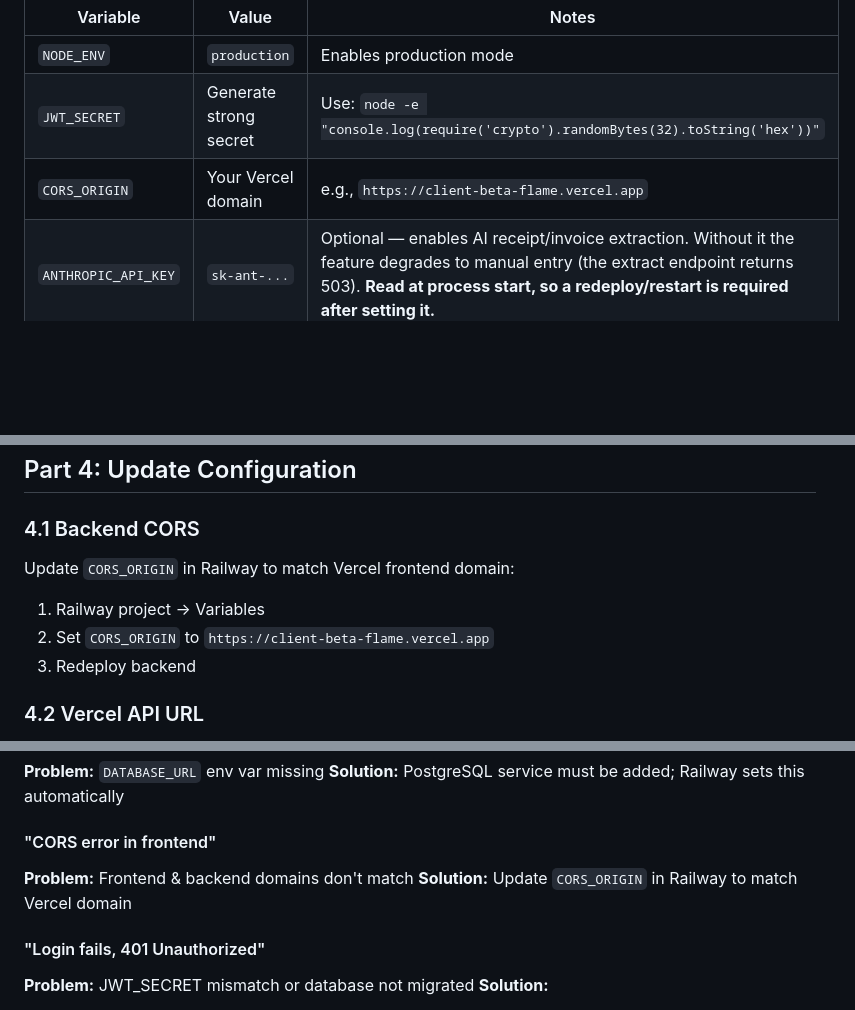
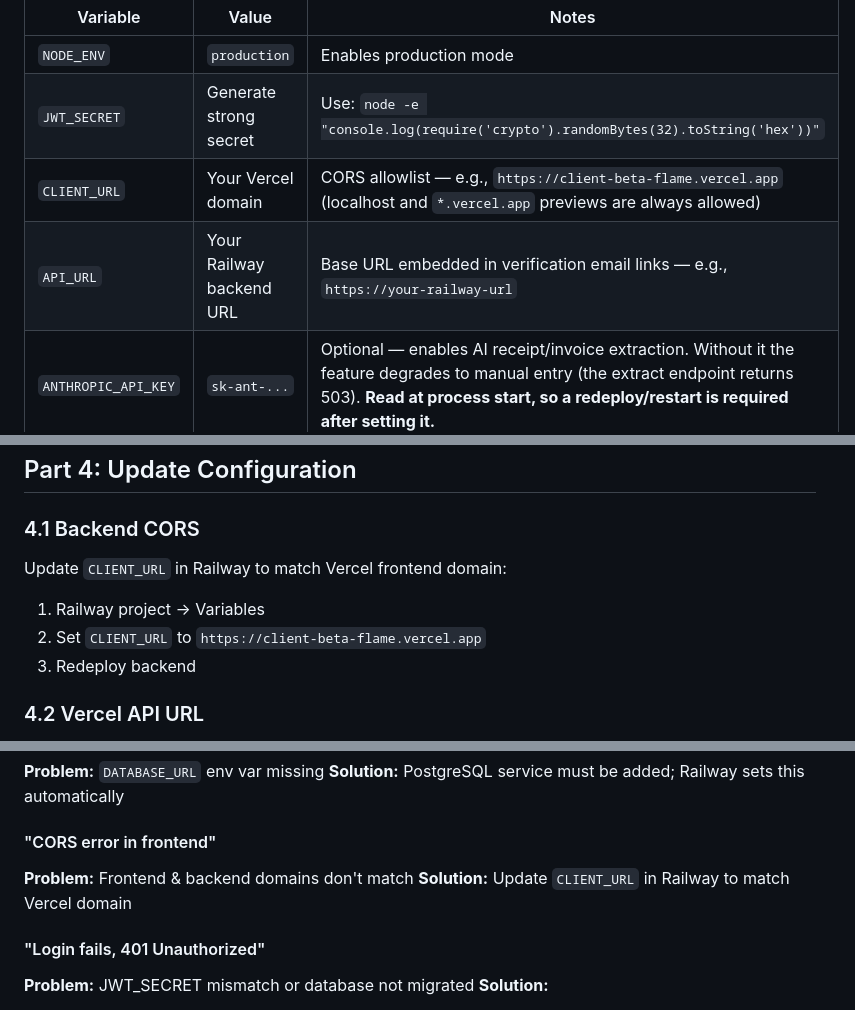
Before and after one commit to emmahorovsky-hue/life-admin-app, a Markdown page: DEPLOYMENT.md, 3 parts joined by grey strips. Drawn GitHub-style; blank space fills up the shorter version.

Commit message:
docs(deploy): fix CORS_ORIGIN -> CLIENT_URL drift, add API_URL (LIF-75)
The runbook referenced CORS_ORIGIN, but the server reads CLIENT_URL for the
CORS allowlist (server/src/index.ts) and was missing API_URL entirely, which
is used for verification email links (emailVerificationService.ts).

Co-Authored-By: Claude Opus 4.8 <noreply@anthropic.com>

```diff
--- a/DEPLOYMENT.md
+++ b/DEPLOYMENT.md
@@ -85,7 +85,8 @@ Have ready:
 |----------|-------|-------|
 | `NODE_ENV` | `production` | Enables production mode |
 | `JWT_SECRET` | Generate strong secret | Use: `node -e "console.log(require('crypto').randomBytes(32).toString('hex'))"` |
-| `CORS_ORIGIN` | Your Vercel domain | e.g., `https://client-beta-flame.vercel.app` |
+| `CLIENT_URL` | Your Vercel domain | CORS allowlist — e.g., `https://client-beta-flame.vercel.app` (localhost and `*.vercel.app` previews are always allowed) |
+| `API_URL` | Your Railway backend URL | Base URL embedded in verification email links — e.g., `https://your-railway-url` |
 | `ANTHROPIC_API_KEY` | `sk-ant-...` | Optional — enables AI receipt/invoice extraction. Without it the feature degrades to manual entry (the extract endpoint returns 503). **Read at process start, so a redeploy/restart is required after setting it.** |
 | `AI_MODEL` | `claude-haiku-4-5` | Optional — defaults to `claude-haiku-4-5`. Bump to `claude-sonnet-4-6` / `claude-opus-4-8` for higher extraction accuracy. |
 
@@ -231,10 +232,10 @@ Vercel should auto-detect, but verify:
 
 ### 4.1 Backend CORS
 
-Update `CORS_ORIGIN` in Railway to match Vercel frontend domain:
+Update `CLIENT_URL` in Railway to match Vercel frontend domain:
 
 1. Railway project → Variables
-2. Set `CORS_ORIGIN` to `https://client-beta-flame.vercel.app`
+2. Set `CLIENT_URL` to `https://client-beta-flame.vercel.app`
 3. Redeploy backend
 
 ### 4.2 Vercel API URL
@@ -290,7 +291,7 @@ Verify `VITE_API_URL` in Vercel environment matches Railway backend:
 
 #### "CORS error in frontend"
 **Problem:** Frontend & backend domains don't match
-**Solution:** Update `CORS_ORIGIN` in Railway to match Vercel domain
+**Solution:** Update `CLIENT_URL` in Railway to match Vercel domain
 
 #### "Login fails, 401 Unauthorized"
 **Problem:** JWT_SECRET mismatch or database not migrated
```
Also changed, not shown: other parts of DEPLOYMENT.md (+1 -1 lines).
